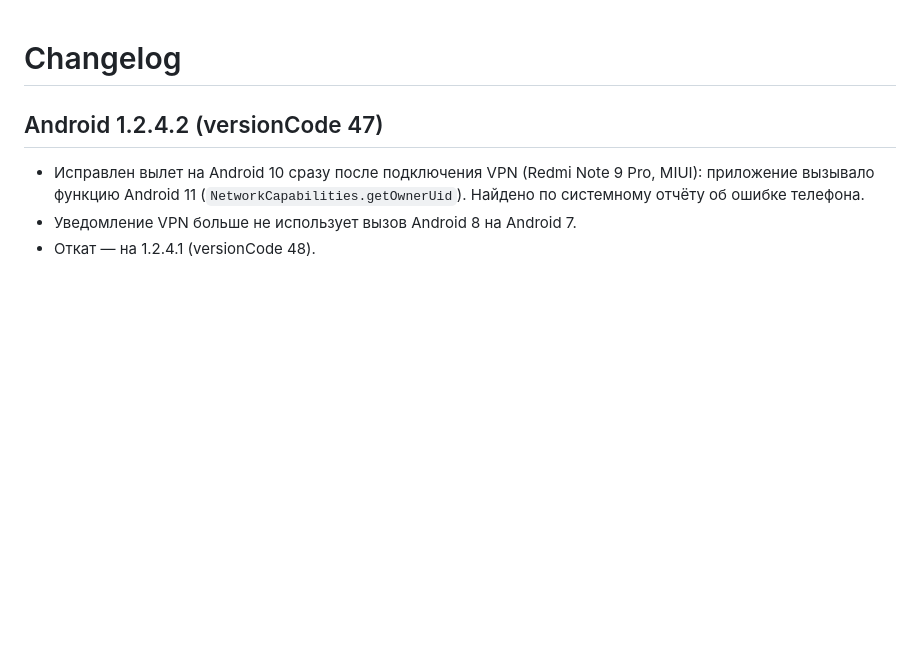
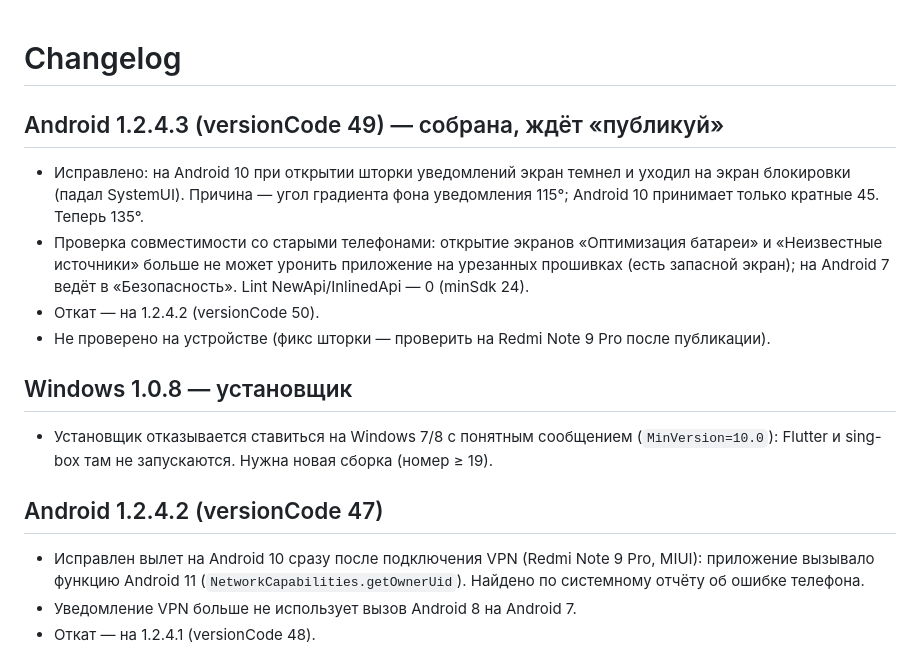
Before and after one commit to defloyder/wavebrake_project, a Markdown page: CHANGELOG.md, the part around the change. GitHub-like rendering; blank space fills up the shorter version.

```diff
--- a/CHANGELOG.md
+++ b/CHANGELOG.md
@@ -1,4 +1,15 @@
 # Changelog
+
+## Android 1.2.4.3 (versionCode 49) — собрана, ждёт «публикуй»
+
+- Исправлено: на Android 10 при открытии шторки уведомлений экран темнел и уходил на экран блокировки (падал SystemUI). Причина — угол градиента фона уведомления 115°; Android 10 принимает только кратные 45. Теперь 135°.
+- Проверка совместимости со старыми телефонами: открытие экранов «Оптимизация батареи» и «Неизвестные источники» больше не может уронить приложение на урезанных прошивках (есть запасной экран); на Android 7 ведёт в «Безопасность». Lint NewApi/InlinedApi — 0 (minSdk 24).
+- Откат — на 1.2.4.2 (versionCode 50).
+- Не проверено на устройстве (фикс шторки — проверить на Redmi Note 9 Pro после публикации).
+
+## Windows 1.0.8 — установщик
+
+- Установщик отказывается ставиться на Windows 7/8 с понятным сообщением (`MinVersion=10.0`): Flutter и sing-box там не запускаются. Нужна новая сборка (номер ≥ 19).
 
 ## Android 1.2.4.2 (versionCode 47)
 
```
Also changed, not shown: docs/2026-10-01-changes-report.md (+10 -0 lines).
